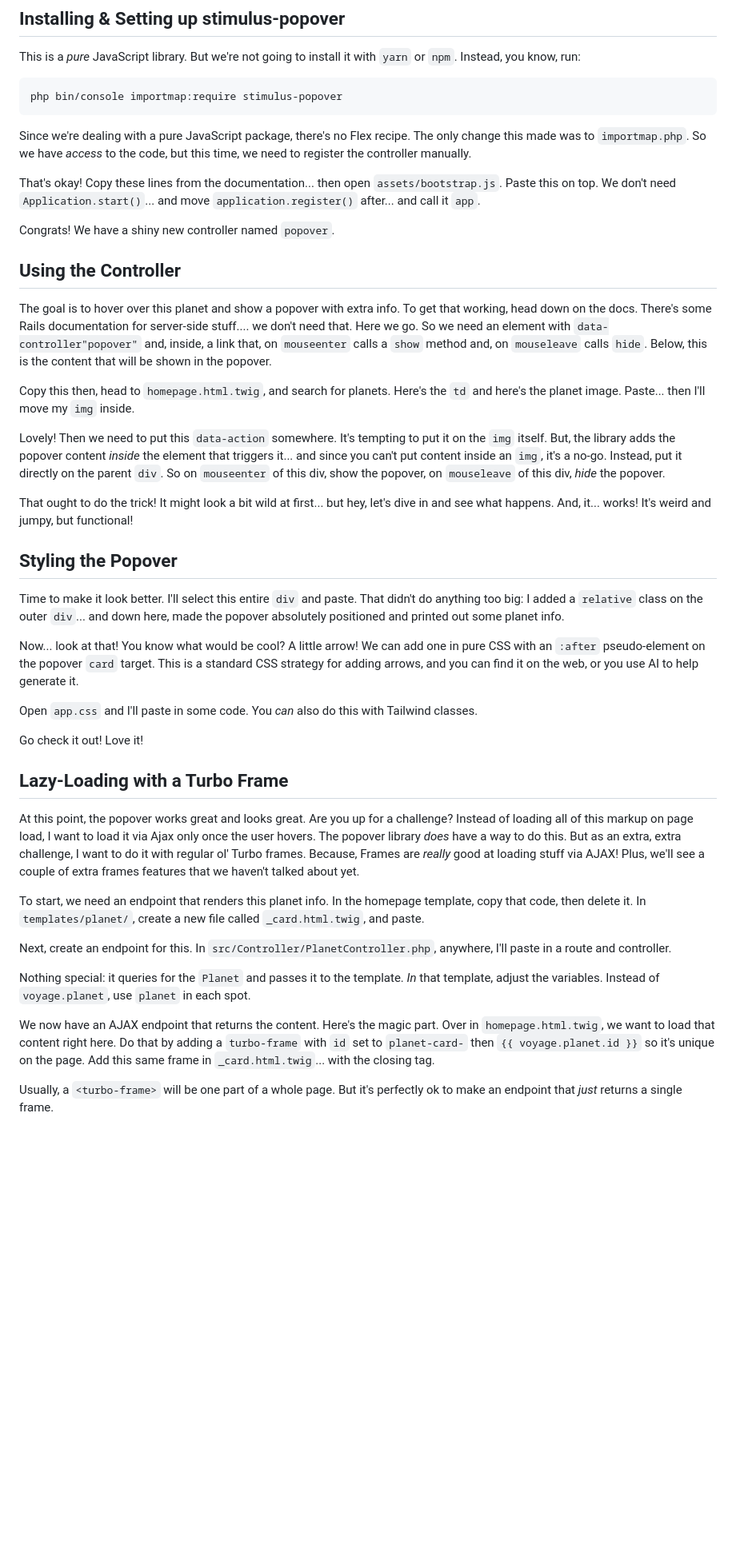
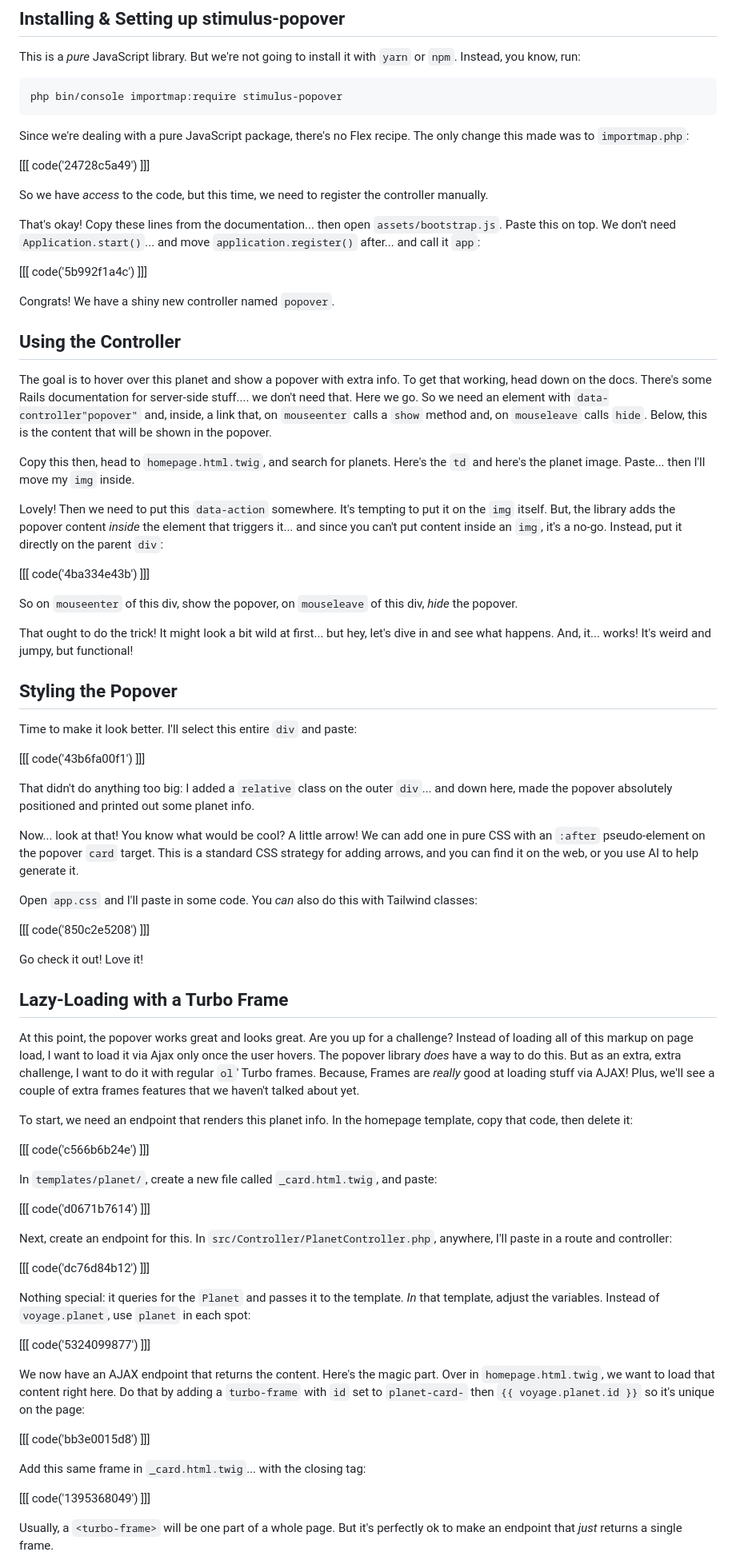
Before and after one commit to SymfonyCasts/30-days-last, a Markdown page: sfcasts/popover.md, the part around one of its changes. Shown at 80% size. GitHub-like rendering; blank space fills up the shorter version.

Commit message:
Add code blocks to the popover.md

````diff
--- a/sfcasts/popover.md
+++ b/sfcasts/popover.md
@@ -21,23 +21,28 @@ php bin/console importmap:require stimulus-popover
 ```
 
 Since we're dealing with a pure JavaScript package, there's no Flex recipe. The
-only change this made was to `importmap.php`. So we have *access* to the code, but
-this time, we need to register the controller manually.
+only change this made was to `importmap.php`:
+
+[[[ code('24728c5a49') ]]]
+
+So we have *access* to the code, but this time, we need to register the controller manually.
 
 That's okay! Copy these lines from the documentation... then open `assets/bootstrap.js`.
 Paste this on top. We don't need `Application.start()`... and move
-`application.register()` after... and call it `app`.
+`application.register()` after... and call it `app`:
+
+[[[ code('5b992f1a4c') ]]]
 
 Congrats! We have a shiny new controller named `popover`.
 
 ## Using the Controller
 
 The goal is to hover over this planet and show a popover with extra info. To get
-that working, head down on the docs. There's some Rails
-documentation for server-side stuff.... we don't need that. Here we go.
-So we need an element with `data-controller"popover"` and, inside, a link that,
-on `mouseenter` calls a `show` method and, on `mouseleave` calls `hide`. Below,
-this is the content that will be shown in the popover.
+that working, head down on the docs. There's some Rails documentation for server-side
+stuff.... we don't need that. Here we go. So we need an element with
+`data-controller"popover"` and, inside, a link that, on `mouseenter` calls a `show`
+method and, on `mouseleave` calls `hide`. Below, this is the content that will be
+shown in the popover.
 
 Copy this then, head to `homepage.html.twig`, and search for planets. Here's the
 `td` and here's the planet image. Paste... then I'll move my `img` inside.
@@ -45,17 +50,24 @@ Copy this then, head to `homepage.html.twig`, and search for planets. Here's the
 Lovely! Then we need to put this `data-action` somewhere. It's tempting to put
 it on the `img` itself. But, the library adds the popover content *inside* the element
 that triggers it... and since you can't put content inside an `img`, it's a no-go.
-Instead, put it directly on the parent `div`. So on `mouseenter` of this div, show
-the popover, on `mouseleave` of this div, *hide* the popover.
+Instead, put it directly on the parent `div`:
+
+[[[ code('4ba334e43b') ]]]
+
+So on `mouseenter` of this div, show the popover, on `mouseleave` of this div, *hide*
+the popover.
 
 That ought to do the trick! It might look a bit wild at first... but hey, let's dive
 in and see what happens. And, it... works! It's weird and jumpy, but functional!
 
 ## Styling the Popover
 
-Time to make it look better. I'll select this entire `div` and paste. That
-didn't do anything too big: I added a `relative` class on the outer `div`... and
-down here, made the popover absolutely positioned and printed out some planet
+Time to make it look better. I'll select this entire `div` and paste:
+
+[[[ code('43b6fa00f1') ]]]
+
+That didn't do anything too big: I added a `relative` class on the outer `div`...
+and down here, made the popover absolutely positioned and printed out some planet
 info.
 
 Now... look at that! You know what would be cool? A little arrow! We can
@@ -64,7 +76,9 @@ This is a standard CSS strategy for adding arrows, and you can find it on the
 web, or you use AI to help generate it.
 
 Open `app.css` and I'll paste in some code. You *can* also do this with Tailwind
-classes.
+classes:
+
+[[[ code('850c2e5208') ]]]
 
 Go check it out! Love it!
 
@@ -73,26 +87,40 @@ Go check it out! Love it!
 At this point, the popover works great and looks great. Are you up for a challenge?
 Instead of loading all of this markup on page load, I want to load it via Ajax only
 once the user hovers. The popover library *does* have a way to do
-this. But as an extra, extra challenge, I want to do it with regular ol' Turbo
+this. But as an extra, extra challenge, I want to do it with regular `ol`' Turbo
 frames. Because, Frames are *really* good at loading stuff via AJAX! Plus, we'll
 see a couple of extra frames features that we haven't talked about yet.
 
 To start, we need an endpoint that renders this planet info. In the homepage
-template, copy that code, then delete it. In `templates/planet/`, create a new file
-called `_card.html.twig`, and paste.
+template, copy that code, then delete it:
+
+[[[ code('c566b6b24e') ]]]
+
+In `templates/planet/`, create a new file called `_card.html.twig`, and paste:
+
+[[[ code('d0671b7614') ]]]
 
 Next, create an endpoint for this. In `src/Controller/PlanetController.php`, anywhere,
-I'll paste in a route and controller.
+I'll paste in a route and controller:
+
+[[[ code('dc76d84b12') ]]]
 
 Nothing special: it queries for the `Planet` and passes it to the template. *In*
 that template, adjust the variables. Instead of `voyage.planet`, use `planet`
-in each spot.
+in each spot:
+
+[[[ code('5324099877') ]]]
 
 We now have an AJAX endpoint that returns the content. Here's the magic part.
 Over in `homepage.html.twig`, we want to load that content right here. Do that
 by adding a `turbo-frame` with `id` set to `planet-card-` then `{{ voyage.planet.id }}`
-so it's unique on the page. Add this same frame in `_card.html.twig`... with the
-closing tag.
+so it's unique on the page:
+
+[[[ code('bb3e0015d8') ]]]
+
+Add this same frame in `_card.html.twig`... with the closing tag:
+
+[[[ code('1395368049') ]]]
 
 Usually, a `<turbo-frame>` will be one part of a whole page. But it's perfectly
 ok to make an endpoint that *just* returns a single frame.
````
Also changed, not shown: other parts of sfcasts/popover.md (+32 -14 lines).
